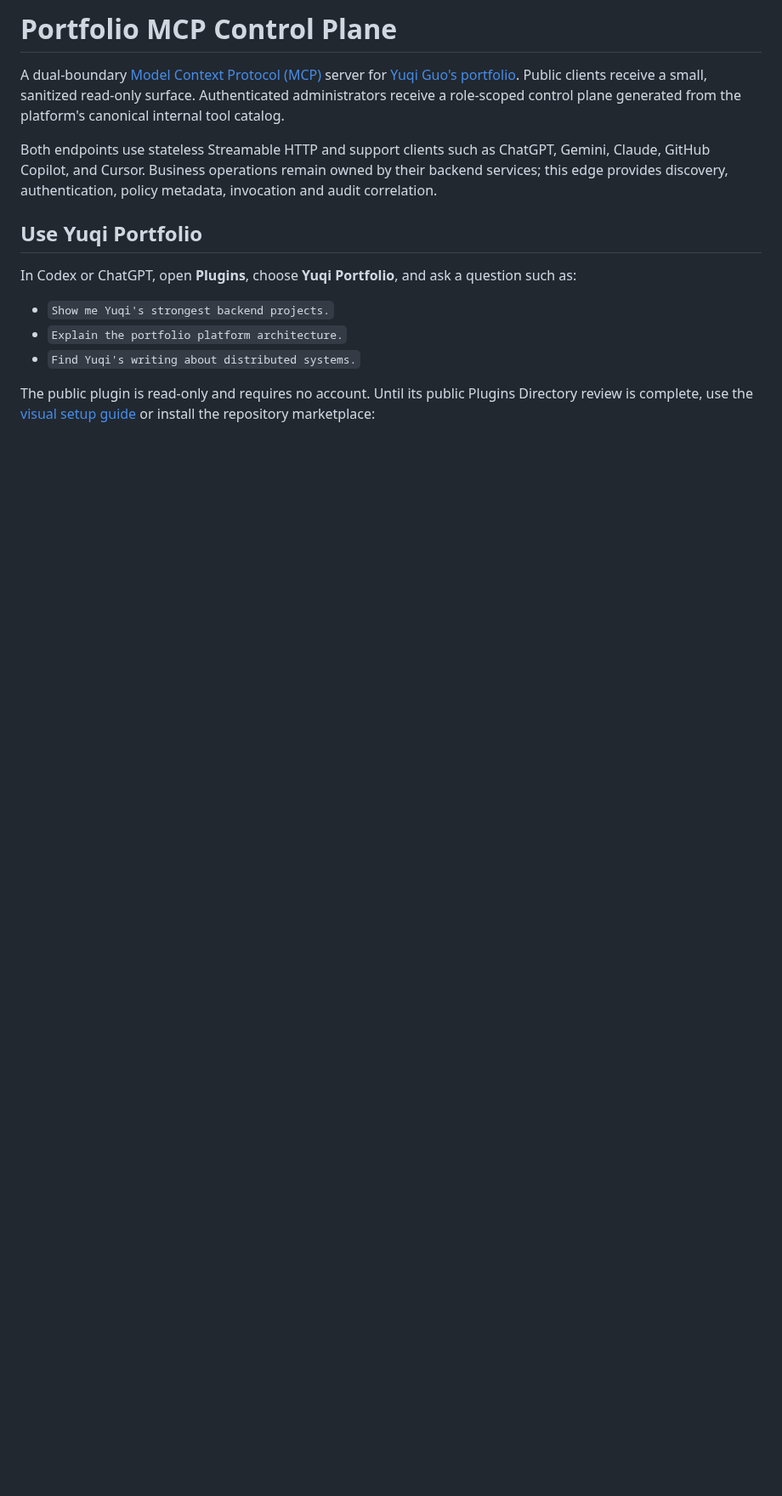
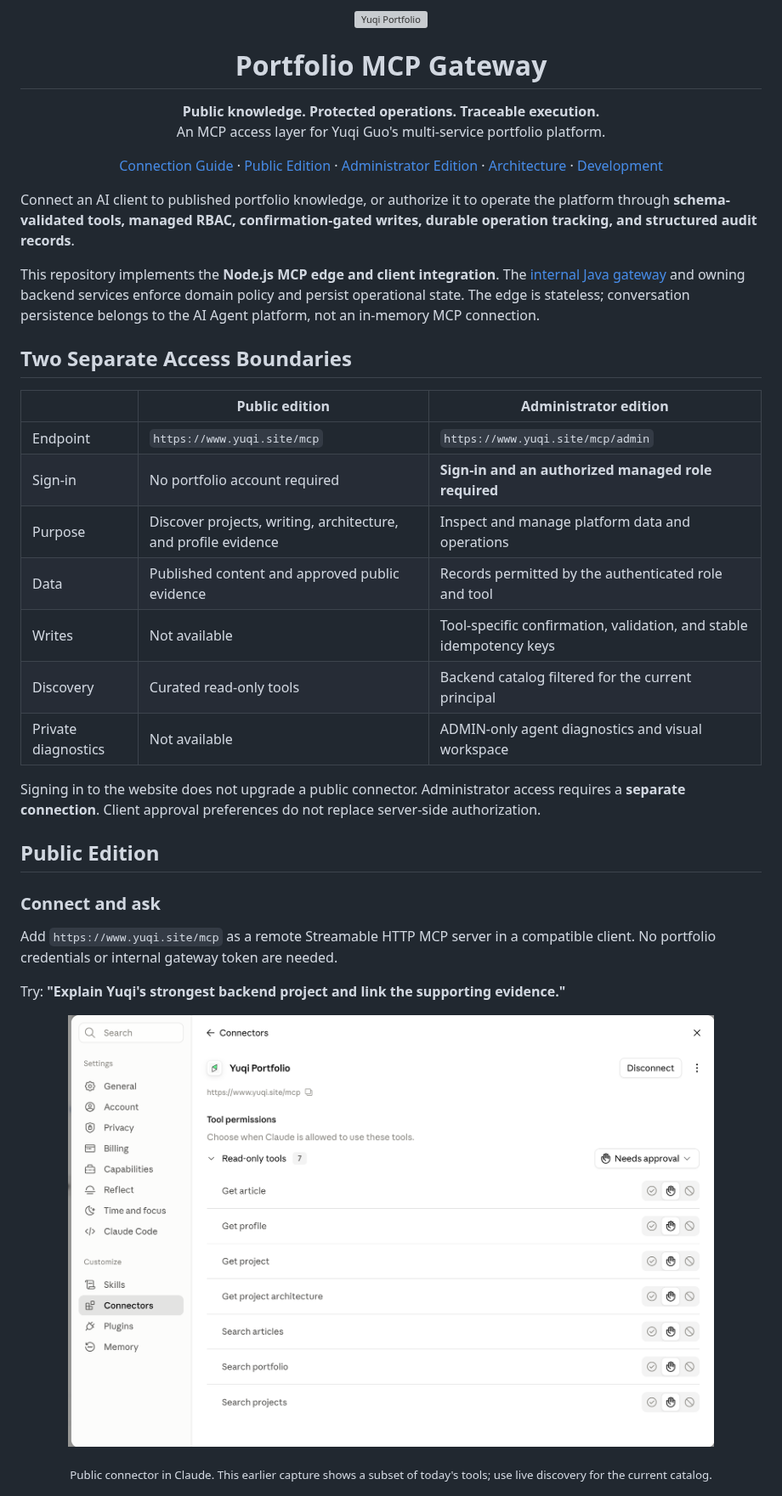
Before and after one commit to YuqiGuo105/portfolio-mcp-server, a Markdown page: README.md, the part around one of its changes. Shown at 85% size. GitHub-like rendering; pictures changed too: docs/screenshots/claude-public-connector.png (added); blank space fills up the shorter version; grey boxes are pictures that could not be loaded.

```diff
--- a/README.md
+++ b/README.md
@@ -1,18 +1,58 @@
-# Portfolio MCP Control Plane
+<p align="center">
+  <img src="plugins/yuqi-portfolio/assets/icon.png" alt="Yuqi Portfolio" width="72" />
+</p>
+<h1 align="center">Portfolio MCP Gateway</h1>
+<p align="center">
+  <strong>Public knowledge. Protected operations. Traceable execution.</strong><br />
+  An MCP access layer for Yuqi Guo's multi-service portfolio platform.
+</p>
+<p align="center">
+  <a href="https://www.yuqi.site/mcp-guide">Connection Guide</a> &middot;
+  <a href="#public-edition">Public Edition</a> &middot;
+  <a href="#administrator-edition">Administrator Edition</a> &middot;
+  <a href="#architecture">Architecture</a> &middot;
+  <a href="#development">Development</a>
+</p>
 
-A dual-boundary [Model Context Protocol (MCP)](https://modelcontextprotocol.io/) server for [Yuqi Guo's portfolio](https://www.yuqi.site). Public clients receive a small, sanitized read-only surface. Authenticated administrators receive a role-scoped control plane generated from the platform's canonical internal tool catalog.
+Connect an AI client to published portfolio knowledge, or authorize it to operate
+the platform through **schema-validated tools, managed RBAC, confirmation-gated
+writes, durable operation tracking, and structured audit records**.
 
-Both endpoints use stateless Streamable HTTP and support clients such as ChatGPT, Gemini, Claude, GitHub Copilot, and Cursor. Business operations remain owned by their backend services; this edge provides discovery, authentication, policy metadata, invocation and audit correlation.
+This repository implements the **Node.js MCP edge and client integration**. The
+[internal Java gateway](https://github.com/YuqiGuo105/portfolio-ai-platform) and
+owning backend services enforce domain policy and persist operational state.
+The edge is stateless; conversation persistence belongs to the AI Agent platform,
+not an in-memory MCP connection.
 
-## Use Yuqi Portfolio
+## Two Separate Access Boundaries
 
-In Codex or ChatGPT, open **Plugins**, choose **Yuqi Portfolio**, and ask a
-question such as:
+| | Public edition | Administrator edition |
+| --- | --- | --- |
+| Endpoint | `https://www.yuqi.site/mcp` | `https://www.yuqi.site/mcp/admin` |
+| Sign-in | No portfolio account required | **Sign-in and an authorized managed role required** |
+| Purpose | Discover projects, writing, architecture, and profile evidence | Inspect and manage platform data and operations |
+| Data | Published content and approved public evidence | Records permitted by the authenticated role and tool |
+| Writes | Not available | Tool-specific confirmation, validation, and stable idempotency keys |
+| Discovery | Curated read-only tools | Backend catalog filtered for the current principal |
+| Private diagnostics | Not available | ADMIN-only agent diagnostics and visual workspace |
 
-- `Show me Yuqi's strongest backend projects.`
-- `Explain the portfolio platform architecture.`
-- `Find Yuqi's writing about distributed systems.`
+Signing in to the website does not upgrade a public connector. Administrator
+access requires a **separate connection**. Client approval preferences do not
+replace server-side authorization.
 
-The public plugin is read-only and requires no account. Until its public Plugins
-Directory review is complete, use the [visual setup guide](https://www.yuqi.site/mcp-guide)
-or install the repository marketplace:
+## Public Edition
+
+### Connect and ask
+
+Add `https://www.yuqi.site/mcp` as a remote Streamable HTTP MCP server in a
+compatible client. No portfolio credentials or internal gateway token are needed.
+
+Try: **"Explain Yuqi's strongest backend project and link the supporting evidence."**
+
+<p align="center">
+  <a href="docs/screenshots/claude-public-connector.png">
+    <img src="docs/screenshots/claude-public-connector.png" alt="Claude connected to the public Yuqi Portfolio MCP endpoint with read-only tool permissions" width="760" />
+  </a>
+</p>
+<p align="center"><sub>Public connector in Claude. This earlier capture shows a subset of today's tools; use live discovery for the current catalog.</sub></p>
+
```
Also changed, not shown: other parts of README.md (+169 -227 lines), docs/CLIENT_INTEGRATIONS.md (+3 -2 lines), docs/screenshots/README.md (added, +15 -0 lines), docs/screenshots/claude-admin-connector.png (added).
